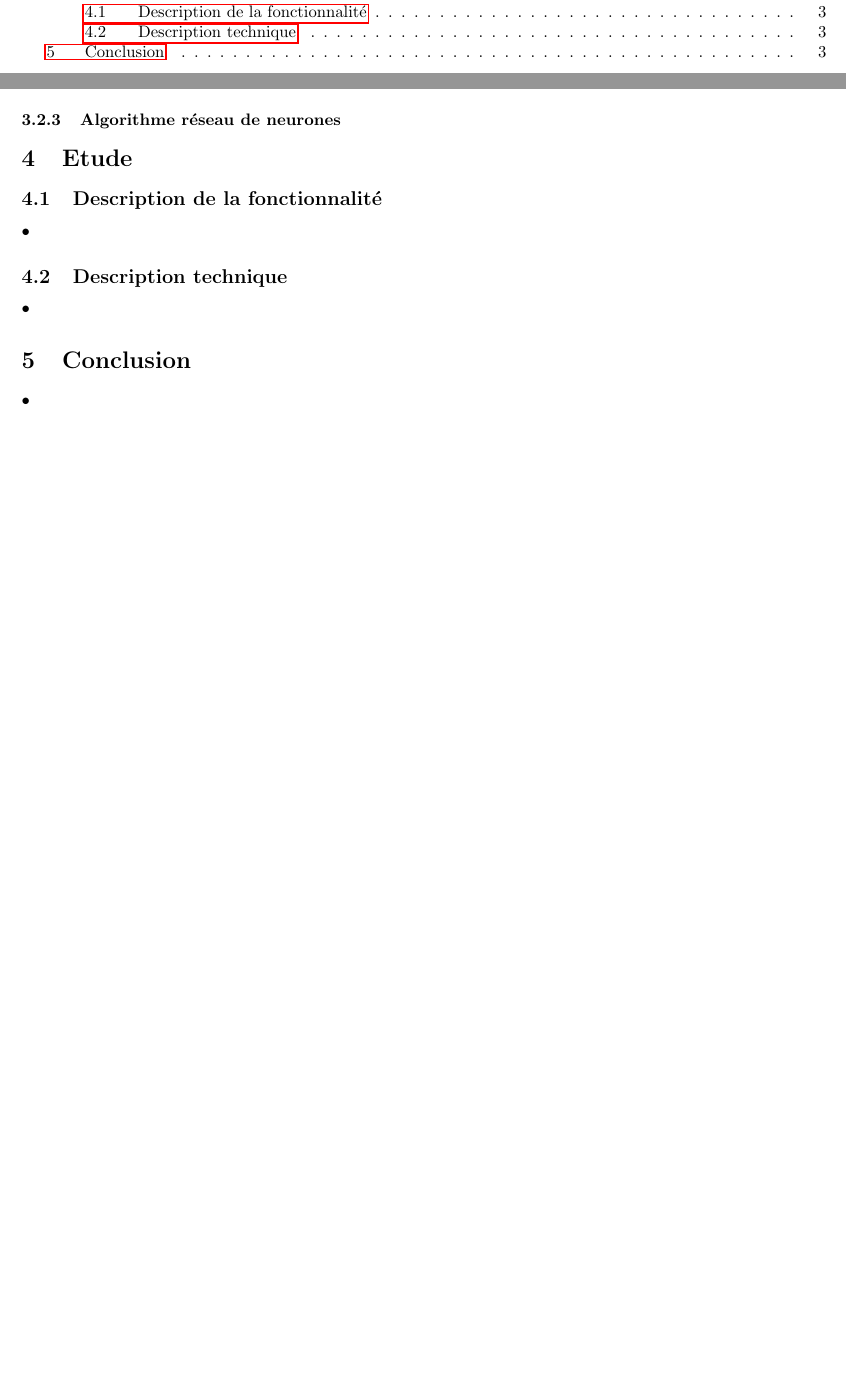
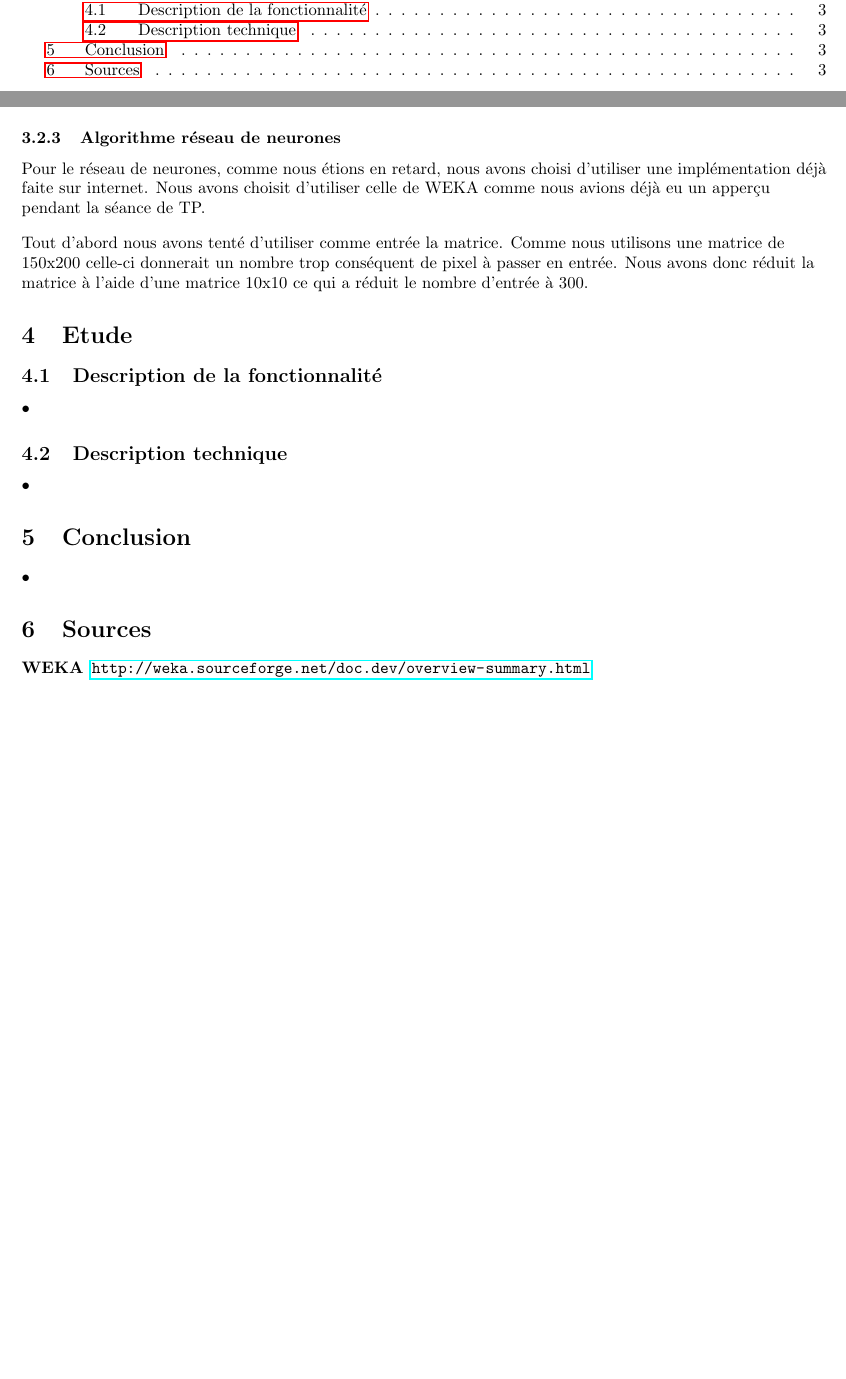
Before and after one commit to kaldoran/AARF, a LaTeX document (Documents/Rapport_final_Projet_AA.tex): two parts of pages 2 and 5 of 5, joined at a grey line, cut so that both start at the same text, the shorter picture padded with empty space. Compiled offline with pdfLaTeX.

Commit message:
remise partie reseau de neurone

```diff
--- a/Documents/Rapport_final_Projet_AA.tex
+++ b/Documents/Rapport_final_Projet_AA.tex
@@ -171,6 +171,14 @@ qui représentent le chiffre.
 Après plusieurs essayes, on a constaté que l'algorithme des k plus proche voisin est plus performant quand on utilise la distance d'édition (code de Freeman), contrairement à l'utilisation de la distance de Chebyshev.
 quant à l'utilisation de nombre différent de voisins (3-ppv, 5-ppv et 7-ppv), on constate qu'il n'y a pas une grande différence entre les taux de réussite.
 \subsubsection{Algorithme réseau de neurones}
+\begin{flushleft}
+
+Pour le réseau de neurones, comme nous étions en retard, nous avons choisi d'utiliser une implémentation déjà faite sur internet. Nous avons choisit d'utiliser celle de WEKA comme nous avions déjà eu un apperçu pendant la séance de TP.\\
+\vspace*{0.3cm}
+Tout d'abord nous avons tenté d'utiliser comme entrée la matrice. Comme nous utilisons une matrice de 150x200 celle-ci donnerait un nombre trop conséquent de pixel à passer en entrée. Nous avons donc réduit la matrice à l'aide d'une matrice 10x10 ce qui a réduit le nombre d'entrée à 300.
+
+\end{flushleft}
+
 
 %%%%%%%%%%%%%%%%%%%%%%%%%%%%%%%%%%%%%%%%%%%%%%%%%%%%%%%
 %%%						ETUDE						%%%
@@ -197,4 +205,14 @@ quant à l'utilisation de nombre différent de voisins (3-ppv, 5-ppv et 7-ppv),
 \begin{flushleft}
 •
 \end{flushleft}
+
+
+%%%%%%%%%%%%%%%%%%%%%%%%%%%%%%%%%%%%%%%%%%%%%%%%%%%%%%%
+%%%						ANNEXES						%%%
+%%%%%%%%%%%%%%%%%%%%%%%%%%%%%%%%%%%%%%%%%%%%%%%%%%%%%%%
+
+\section{Sources}
+\begin{description}
+	\item[WEKA] \url{http://weka.sourceforge.net/doc.dev/overview-summary.html}
+\end{description}
 \end{document}
```
